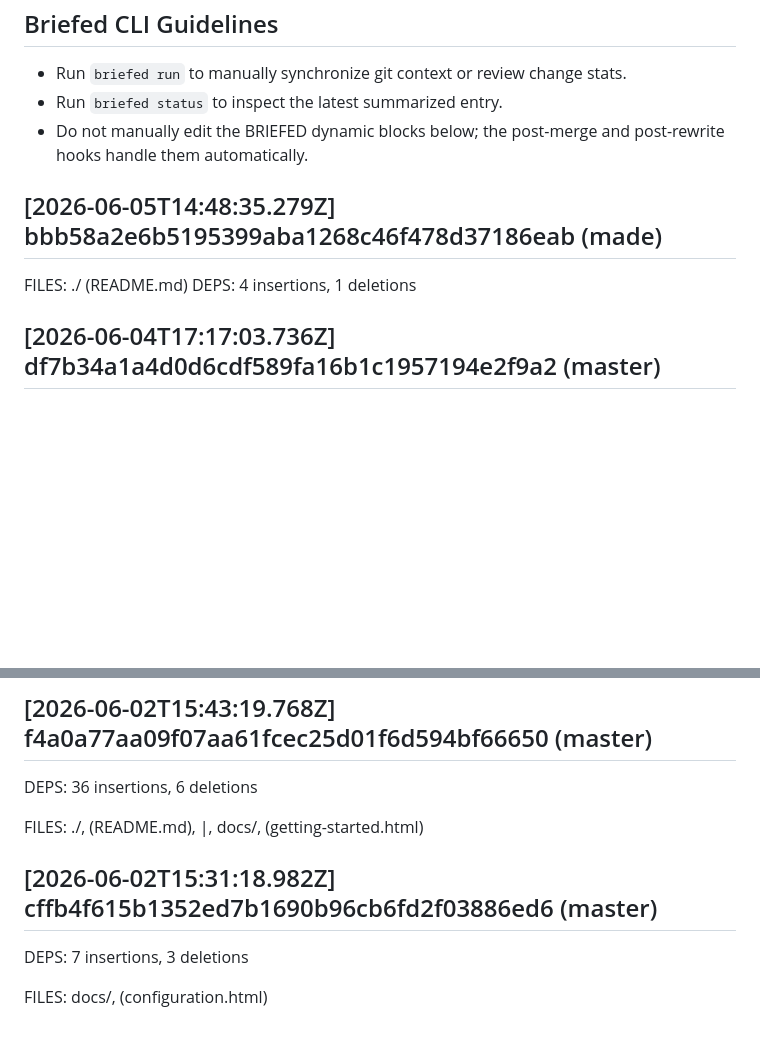
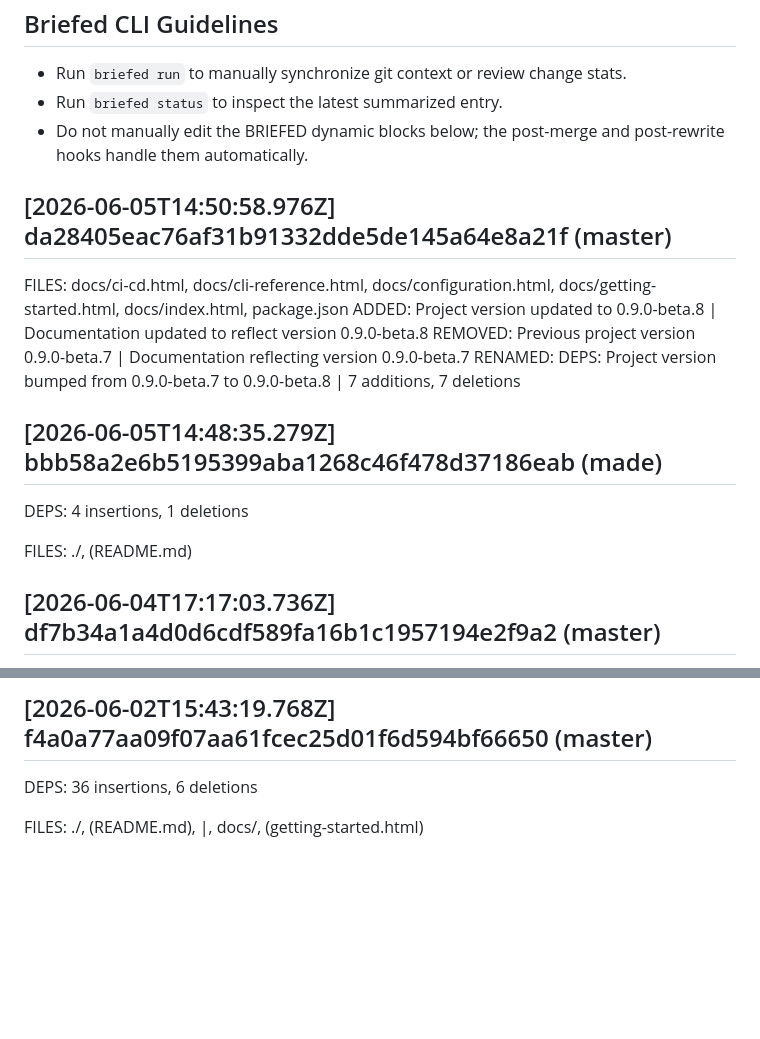
Before and after one commit to thechaitanyaanand/Briefed, a Markdown page: CLAUDE.md, 2 parts joined by grey strips. Drawn GitHub-style; blank space fills up the shorter version.

Commit message:
Update AI context [skip ci]

```diff
--- a/CLAUDE.md
+++ b/CLAUDE.md
@@ -6,9 +6,17 @@
 - Do not manually edit the BRIEFED dynamic blocks below; the post-merge and post-rewrite hooks handle them automatically.
 
 <!-- BRIEFED_START -->
+## [2026-06-05T14:50:58.976Z] da28405eac76af31b91332dde5de145a64e8a21f (master)
+FILES: docs/ci-cd.html, docs/cli-reference.html, docs/configuration.html, docs/getting-started.html, docs/index.html, package.json
+ADDED: Project version updated to 0.9.0-beta.8 | Documentation updated to reflect version 0.9.0-beta.8
+REMOVED: Previous project version 0.9.0-beta.7 | Documentation reflecting version 0.9.0-beta.7
+RENAMED:
+DEPS: Project version bumped from 0.9.0-beta.7 to 0.9.0-beta.8 | 7 additions, 7 deletions
+
 ## [2026-06-05T14:48:35.279Z] bbb58a2e6b5195399aba1268c46f478d37186eab (made)
-FILES: ./ (README.md)
 DEPS: 4 insertions, 1 deletions
+
+FILES: ./, (README.md)
 
 ## [2026-06-04T17:17:03.736Z] df7b34a1a4d0d6cdf589fa16b1c1957194e2f9a2 (master)
 DEPS: 4 insertions, 1 deletions
@@ -61,9 +69,4 @@ FILES: .github/ (briefed-context.yml) | src/ (config.test.ts, config.ts, summari
 DEPS: 36 insertions, 6 deletions
 
 FILES: ./, (README.md), |, docs/, (getting-started.html)
-
-## [2026-06-02T15:31:18.982Z] cffb4f615b1352ed7b1690b96cb6fd2f03886ed6 (master)
-DEPS: 7 insertions, 3 deletions
-
-FILES: docs/, (configuration.html)
 <!-- BRIEFED_END -->
```
